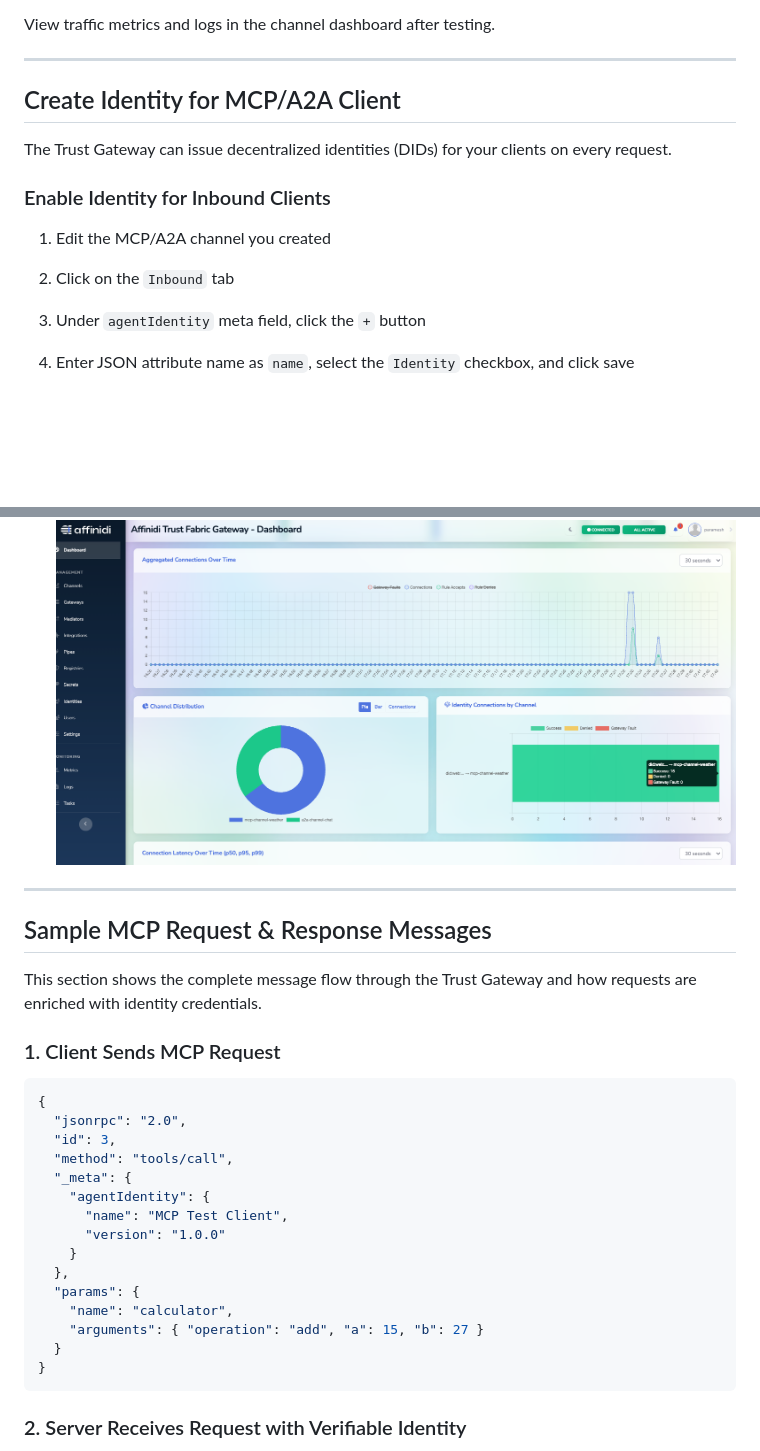
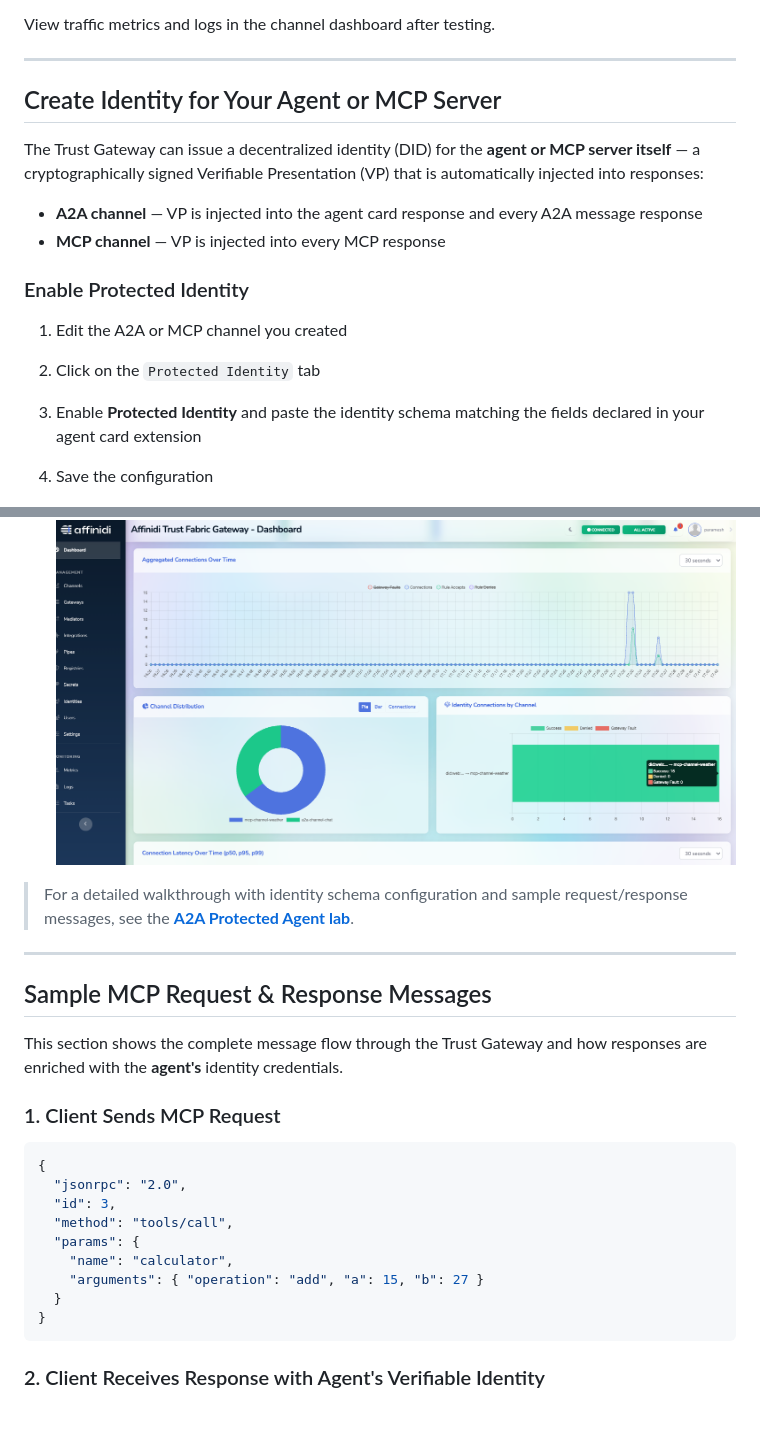
Before and after one commit to affinidi/affinidi-labs-tgw-get-started, a Markdown page: README.md, 2 parts joined by grey strips. Rendered like a GitHub page; blank space fills up the shorter version.

````diff
--- a/README.md
+++ b/README.md
@@ -608,16 +608,19 @@ View traffic metrics and logs in the channel dashboard after testing.
 
 ---
 
-## Create Identity for MCP/A2A Client
+## Create Identity for Your Agent or MCP Server
 
-The Trust Gateway can issue decentralized identities (DIDs) for your clients on every request.
+The Trust Gateway can issue a decentralized identity (DID) for the **agent or MCP server itself** — a cryptographically signed Verifiable Presentation (VP) that is automatically injected into responses:
 
-### Enable Identity for Inbound Clients
+- **A2A channel** — VP is injected into the agent card response and every A2A message response
+- **MCP channel** — VP is injected into every MCP response
 
-1. Edit the MCP/A2A channel you created
-2. Click on the `Inbound` tab
-3. Under `agentIdentity` meta field, click the `+` button
-4. Enter JSON attribute name as `name`, select the `Identity` checkbox, and click save
+### Enable Protected Identity
+
+1. Edit the A2A or MCP channel you created
+2. Click on the `Protected Identity` tab
+3. Enable **Protected Identity** and paste the identity schema matching the fields declared in your agent card extension
+4. Save the configuration
 
    ![Alt text](docs/images/channel-mcp-identity.png)
 
@@ -625,12 +628,14 @@ The Trust Gateway can issue decentralized identities (DIDs) for your clients on
 
    ![Alt text](docs/images/channel-mcp-identity2.png)
    ![Alt text](docs/images/channel-mcp-identity-dashboard.png)
+
+> For a detailed walkthrough with identity schema configuration and sample request/response messages, see the **[A2A Protected Agent lab](a2a-protected-agent/README.MD)**.
 
 ---
 
 ## Sample MCP Request & Response Messages
 
-This section shows the complete message flow through the Trust Gateway and how requests are enriched with identity credentials.
+This section shows the complete message flow through the Trust Gateway and how responses are enriched with the **agent's** identity credentials.
 
 ### 1. Client Sends MCP Request
 
@@ -639,12 +644,6 @@ This section shows the complete message flow through the Trust Gateway and how r
   "jsonrpc": "2.0",
   "id": 3,
   "method": "tools/call",
-  "_meta": {
-    "agentIdentity": {
-      "name": "MCP Test Client",
-      "version": "1.0.0"
-    }
-  },
   "params": {
     "name": "calculator",
     "arguments": { "operation": "add", "a": 15, "b": 27 }
@@ -652,5 +651,5 @@ This section shows the complete message flow through the Trust Gateway and how r
 }
 ```
 
-### 2. Server Receives Request with Verifiable Identity
+### 2. Client Receives Response with Agent's Verifiable Identity
 
````
Also changed, not shown: other parts of README.md (+33 -50 lines).
